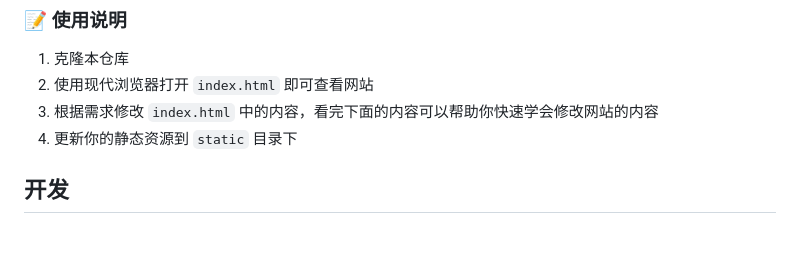
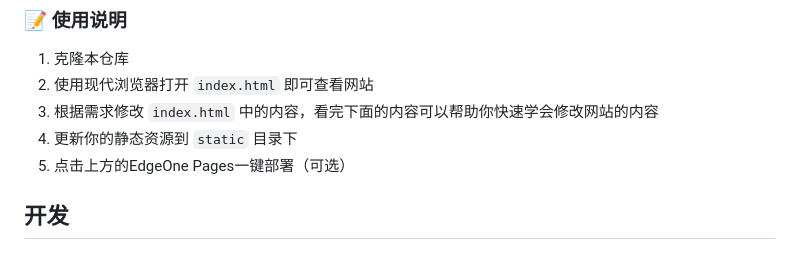
Before and after one commit to H2O-ME/qsgz, a Markdown page: README.md, the part around the change printed below. Rendered like a GitHub page.

```diff
--- a/README.md
+++ b/README.md
@@ -52,6 +54,7 @@
 2. 使用现代浏览器打开 `index.html` 即可查看网站
 3. 根据需求修改 `index.html` 中的内容，看完下面的内容可以帮助你快速学会修改网站的内容
 4. 更新你的静态资源到 `static` 目录下
+5. 点击上方的EdgeOne Pages一键部署（可选）
 
 
 ## 开发
```
Also changed, not shown: other parts of README.md (+2 -0 lines).
